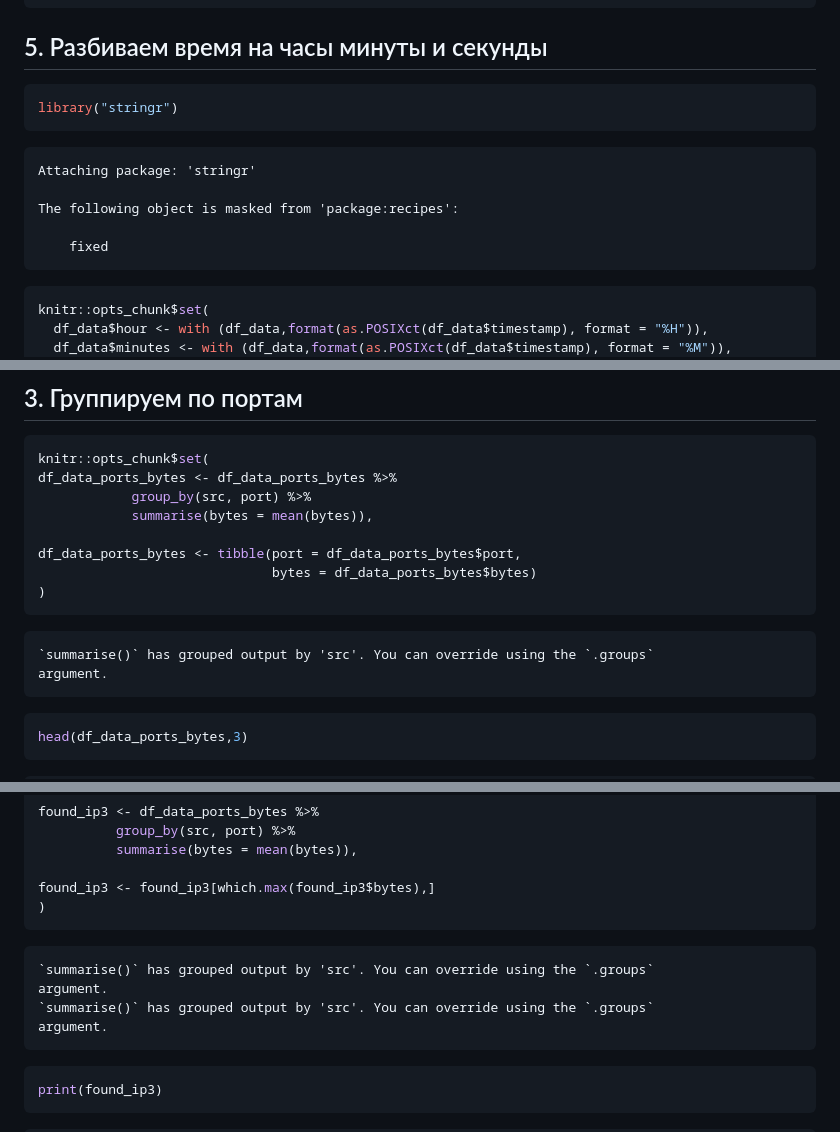
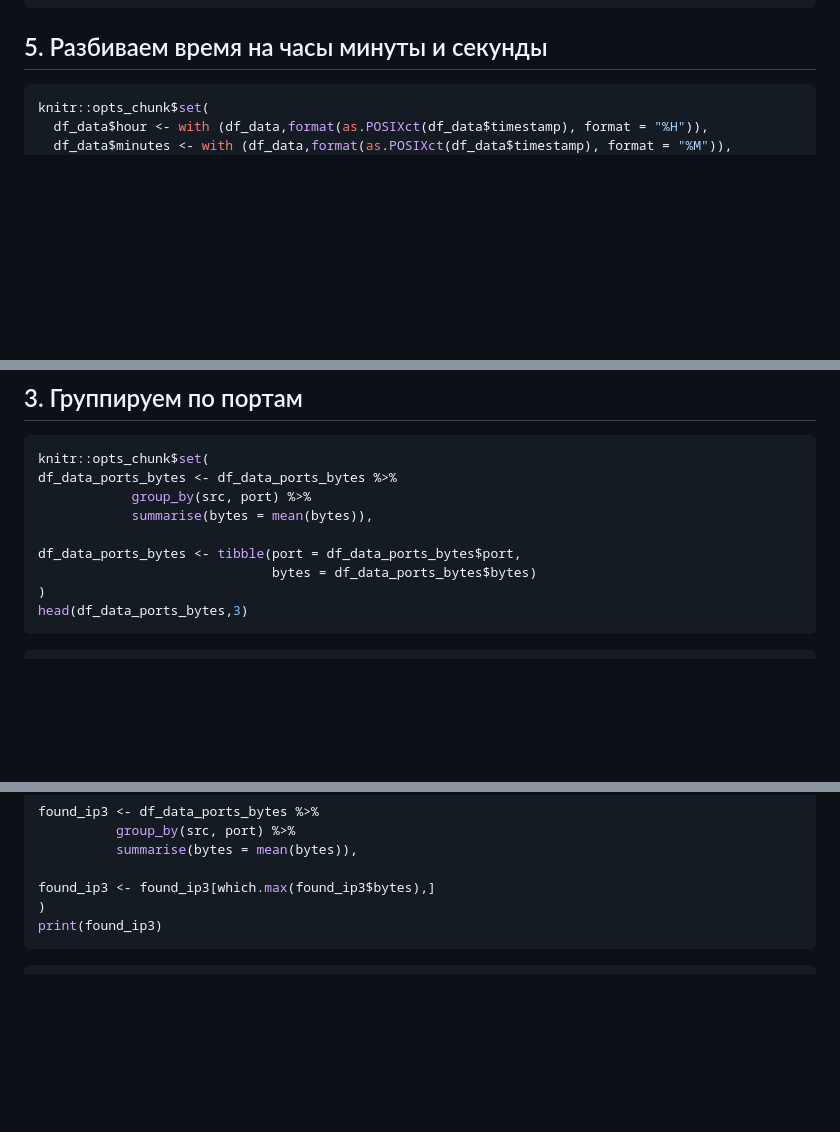
Before and after one commit to Solt01/IATFTIS, a Markdown page: Lab 1/README.md, 3 parts joined by grey strips. Drawn GitHub-style; blank space fills up the shorter version.

````diff
--- a/Lab 1/README.md
+++ b/Lab 1/README.md
@@ -133,17 +134,6 @@ head(df_data_hours_bytes,3)
     3 160000   979
 
 ## 5. Разбиваем время на часы минуты и секунды
-
-``` r
-library("stringr")
-```
-
-
-    Attaching package: 'stringr'
-
-    The following object is masked from 'package:recipes':
-
-        fixed
 
 ``` r
 knitr::opts_chunk$set(
@@ -308,12 +298,6 @@ df_data_ports_bytes <- df_data_ports_bytes %>%
 df_data_ports_bytes <- tibble(port = df_data_ports_bytes$port,
                               bytes = df_data_ports_bytes$bytes)
 )
-```
-
-    `summarise()` has grouped output by 'src'. You can override using the `.groups`
-    argument.
-
-``` r
 head(df_data_ports_bytes,3)
 ```
 
@@ -397,14 +381,6 @@ found_ip3 <- df_data_ports_bytes %>%
 
 found_ip3 <- found_ip3[which.max(found_ip3$bytes),]
 )
-```
-
-    `summarise()` has grouped output by 'src'. You can override using the `.groups`
-    argument.
-    `summarise()` has grouped output by 'src'. You can override using the `.groups`
-    argument.
-
-``` r
 print(found_ip3)
 ```
 
````
Also changed, not shown: other parts of Lab 1/README.md (+1 -0 lines).
